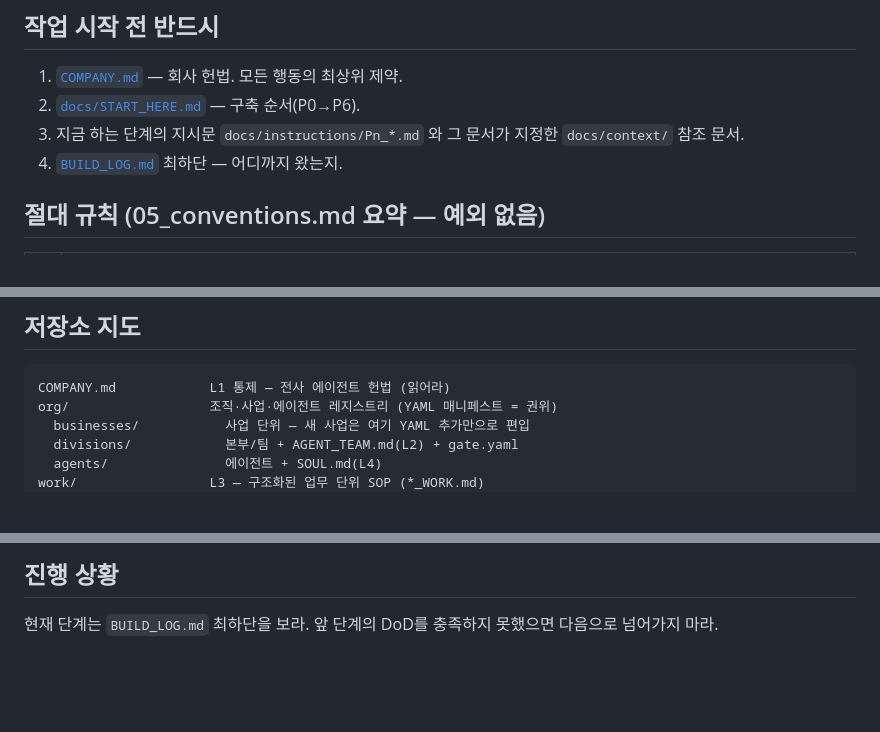
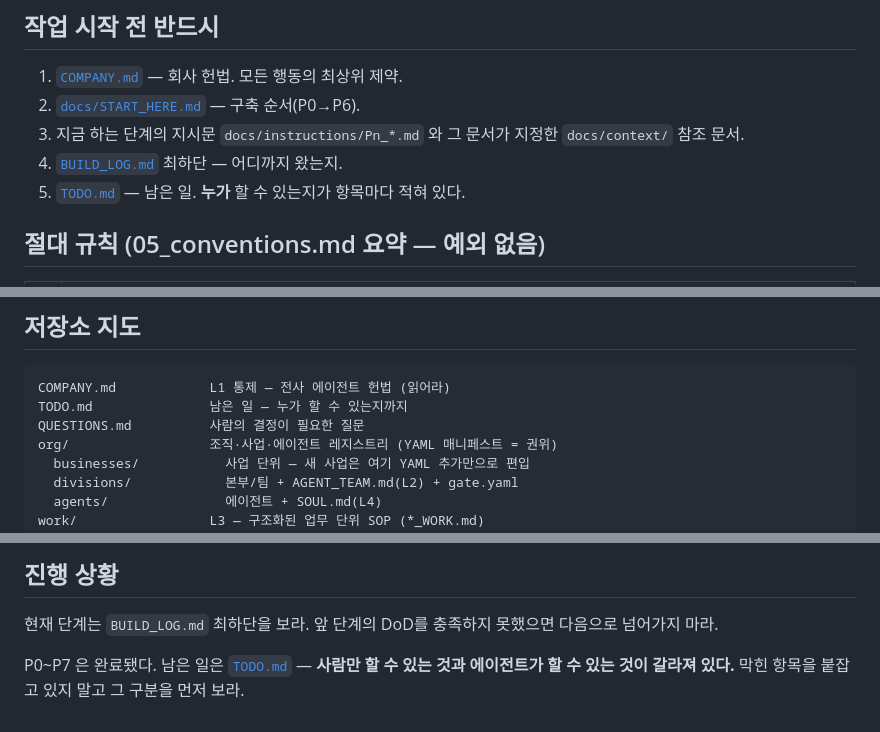
Before and after one commit to mrgrit/dawnofagi, a Markdown page: CLAUDE.md, 3 parts joined by grey strips. Drawn GitHub-style; blank space fills up the shorter version.

````diff
--- a/CLAUDE.md
+++ b/CLAUDE.md
@@ -8,6 +8,7 @@
 2. [`docs/START_HERE.md`](docs/START_HERE.md) — 구축 순서(P0→P6).
 3. 지금 하는 단계의 지시문 `docs/instructions/Pn_*.md` 와 그 문서가 지정한 `docs/context/` 참조 문서.
 4. [`BUILD_LOG.md`](BUILD_LOG.md) 최하단 — 어디까지 왔는지.
+5. [`TODO.md`](TODO.md) — 남은 일. **누가** 할 수 있는지가 항목마다 적혀 있다.
 
 ## 절대 규칙 (05_conventions.md 요약 — 예외 없음)
 
@@ -35,6 +36,8 @@
 
 ```
 COMPANY.md            L1 통제 — 전사 에이전트 헌법 (읽어라)
+TODO.md               남은 일 — 누가 할 수 있는지까지
+QUESTIONS.md          사람의 결정이 필요한 질문
 org/                  조직·사업·에이전트 레지스트리 (YAML 매니페스트 = 권위)
   businesses/           사업 단위 — 새 사업은 여기 YAML 추가만으로 편입
   divisions/            본부/팀 + AGENT_TEAM.md(L2) + gate.yaml
@@ -74,3 +77,6 @@ make redteam        # 오펜시브 레드팀 + 탐지 커버리지
 ## 진행 상황
 
 현재 단계는 `BUILD_LOG.md` 최하단을 보라. 앞 단계의 DoD를 충족하지 못했으면 다음으로 넘어가지 마라.
+
+P0~P7 은 완료됐다. 남은 일은 [`TODO.md`](TODO.md) — **사람만 할 수 있는 것과 에이전트가
+할 수 있는 것이 갈라져 있다.** 막힌 항목을 붙잡고 있지 말고 그 구분을 먼저 보라.
````
Also changed, not shown: TODO.md (added, +207 -0 lines).
